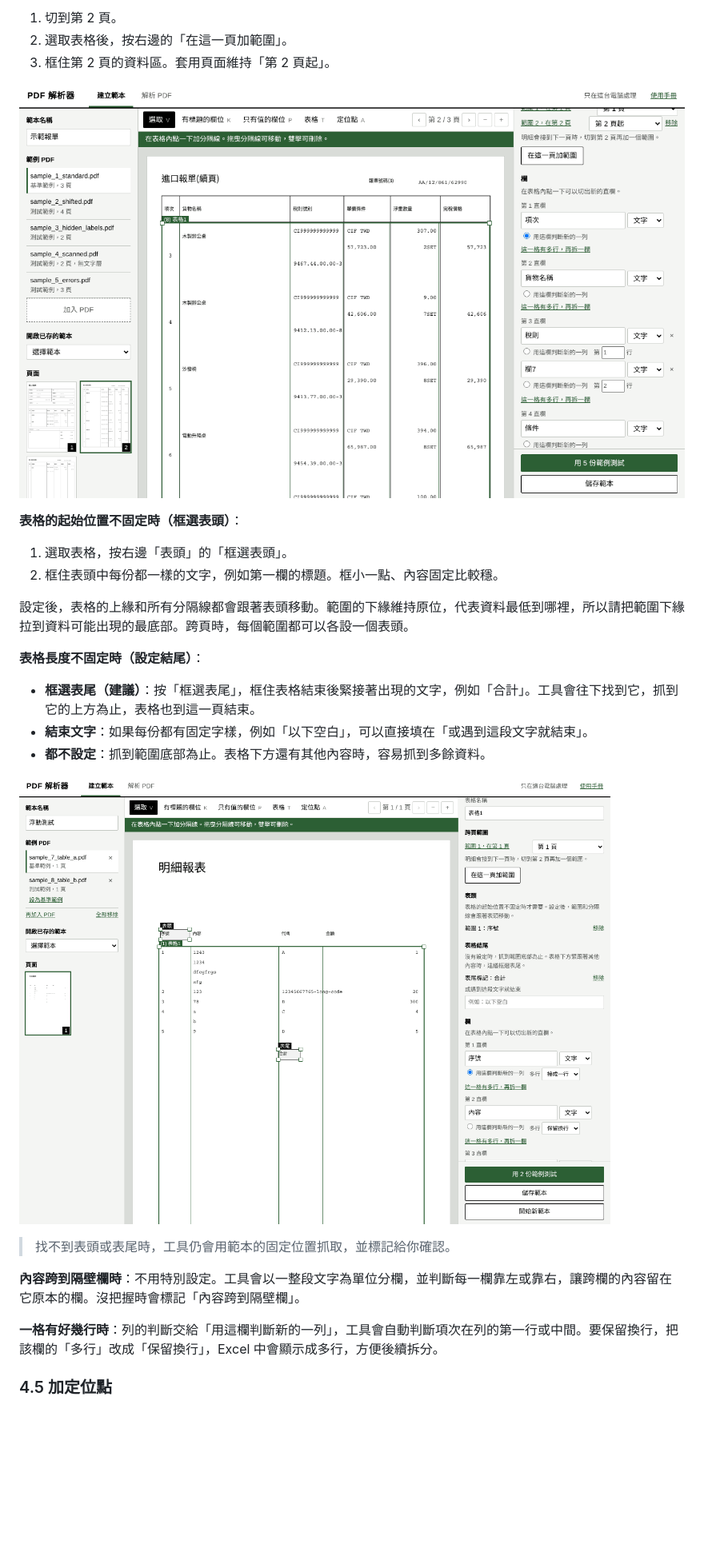
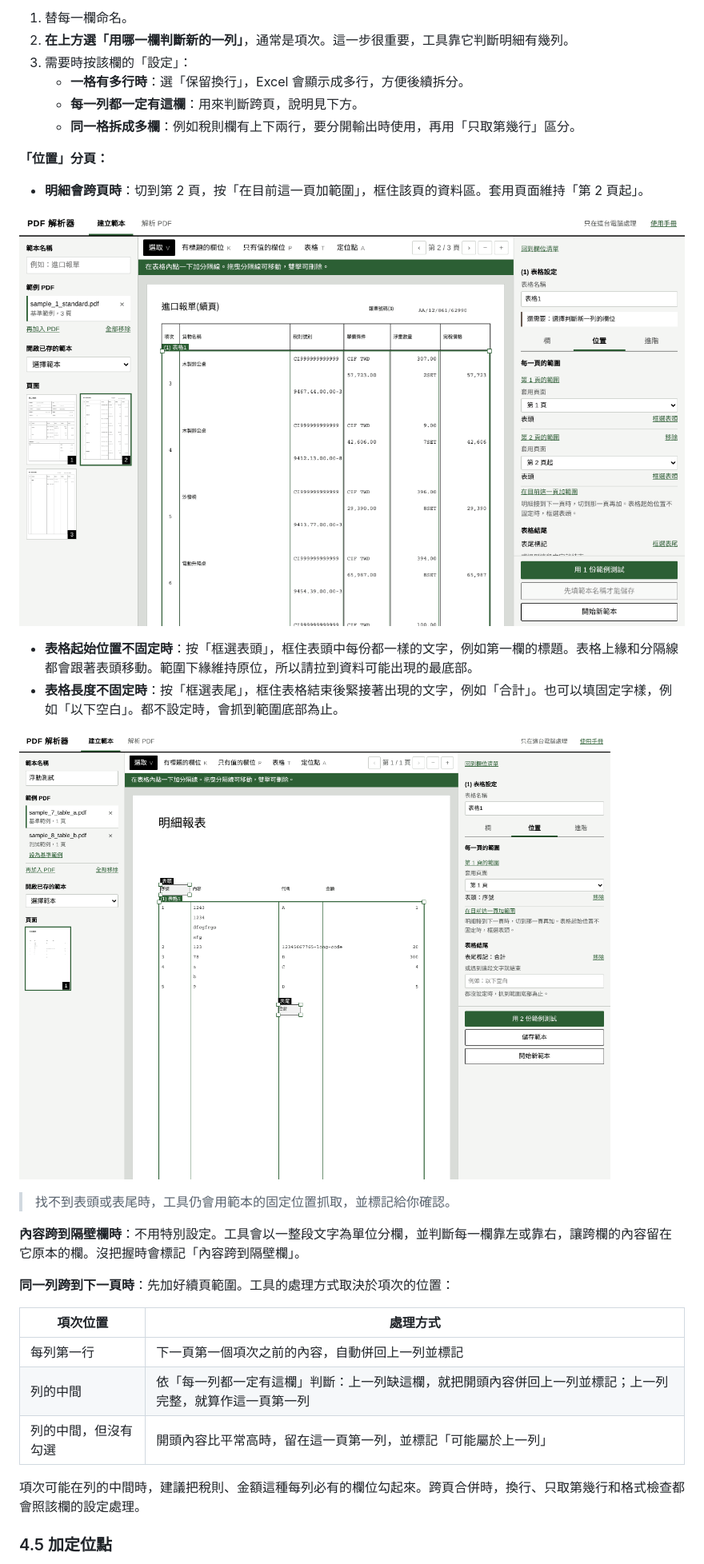
Before and after one commit to fred0620/pdf-mapper, a Markdown page: docs/使用手冊.md, the part around one of its changes. Shown at 80% size. Drawn GitHub-style; pictures changed too: docs/images/05-region.png, docs/images/13-table-marker.png; blank space fills up the shorter version.

```diff
--- a/docs/使用手冊.md
+++ b/docs/使用手冊.md
@@ -118,22 +127,19 @@
 
-1. 切到第 2 頁。
-2. 選取表格後，按右邊的「在這一頁加範圍」。
-3. 框住第 2 頁的資料區。套用頁面維持「第 2 頁起」。
+1. 替每一欄命名。
+2. **在上方選「用哪一欄判斷新的一列」**，通常是項次。這一步很重要，工具靠它判斷明細有幾列。
+3. 需要時按該欄的「設定」：
+   - **一格有多行時**：選「保留換行」，Excel 會顯示成多行，方便後續拆分。
+   - **每一列都一定有這欄**：用來判斷跨頁，說明見下方。
+   - **同一格拆成多欄**：例如稅則欄有上下兩行，要分開輸出時使用，再用「只取第幾行」區分。
+
+**「位置」分頁：**
+
+- **明細會跨頁時**：切到第 2 頁，按「在目前這一頁加範圍」，框住該頁的資料區。套用頁面維持「第 2 頁起」。
 
 ![加入續頁範圍](images/05-region.png)
 
-**表格的起始位置不固定時（框選表頭）**：
-
-1. 選取表格，按右邊「表頭」的「框選表頭」。
-2. 框住表頭中每份都一樣的文字，例如第一欄的標題。框小一點、內容固定比較穩。
-
-設定後，表格的上緣和所有分隔線都會跟著表頭移動。範圍的下緣維持原位，代表資料最低到哪裡，所以請把範圍下緣拉到資料可能出現的最底部。跨頁時，每個範圍都可以各設一個表頭。
-
-**表格長度不固定時（設定結尾）**：
-
-- **框選表尾（建議）**：按「框選表尾」，框住表格結束後緊接著出現的文字，例如「合計」。工具會往下找到它，抓到它的上方為止，表格也到這一頁結束。
-- **結束文字**：如果每份都有固定字樣，例如「以下空白」，可以直接填在「或遇到這段文字就結束」。
-- **都不設定**：抓到範圍底部為止。表格下方還有其他內容時，容易抓到多餘資料。
+- **表格起始位置不固定時**：按「框選表頭」，框住表頭中每份都一樣的文字，例如第一欄的標題。表格上緣和分隔線都會跟著表頭移動。範圍下緣維持原位，所以請拉到資料可能出現的最底部。
+- **表格長度不固定時**：按「框選表尾」，框住表格結束後緊接著出現的文字，例如「合計」。也可以填固定字樣，例如「以下空白」。都不設定時，會抓到範圍底部為止。
 
 ![設定表頭與表尾](images/13-table-marker.png)
 
@@ -141,7 +147,15 @@
 
 **內容跨到隔壁欄時**：不用特別設定。工具會以一整段文字為單位分欄，並判斷每一欄靠左或靠右，讓跨欄的內容留在它原本的欄。沒把握時會標記「內容跨到隔壁欄」。
 
-**一格有好幾行時**：列的判斷交給「用這欄判斷新的一列」，工具會自動判斷項次在列的第一行或中間。要保留換行，把該欄的「多行」改成「保留換行」，Excel 中會顯示成多行，方便後續拆分。
+**同一列跨到下一頁時**：先加好續頁範圍。工具的處理方式取決於項次的位置：
+
+| 項次位置 | 處理方式 |
+|---|---|
+| 每列第一行 | 下一頁第一個項次之前的內容，自動併回上一列並標記 |
+| 列的中間 | 依「每一列都一定有這欄」判斷：上一列缺這欄，就把開頭內容併回上一列並標記；上一列完整，就算作這一頁第一列 |
+| 列的中間，但沒有勾選 | 開頭內容比平常高時，留在這一頁第一列，並標記「可能屬於上一列」 |
+
+項次可能在列的中間時，建議把稅則、金額這種每列必有的欄位勾起來。跨頁合併時，換行、只取第幾行和格式檢查都會照該欄的設定處理。
 
 ### 4.5 加定位點
 
```
Also changed, not shown: other parts of docs/使用手冊.md (+18 -6 lines), docs/template-format.md (+7 -4 lines), docs/images/04-table.png, docs/images/14-continuation.png (added), 8 other files.
